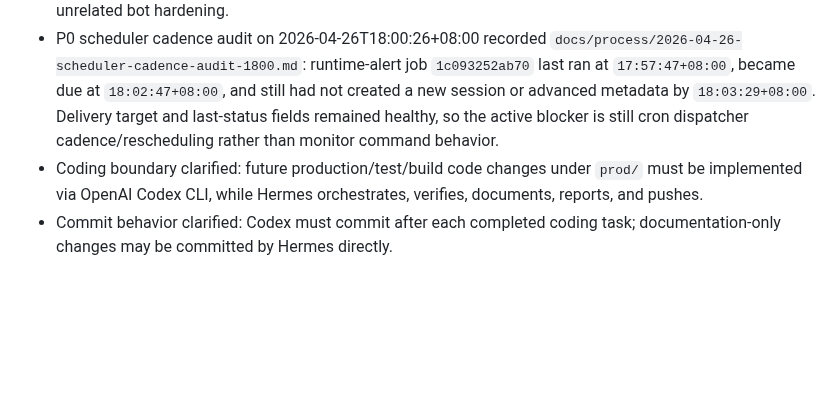
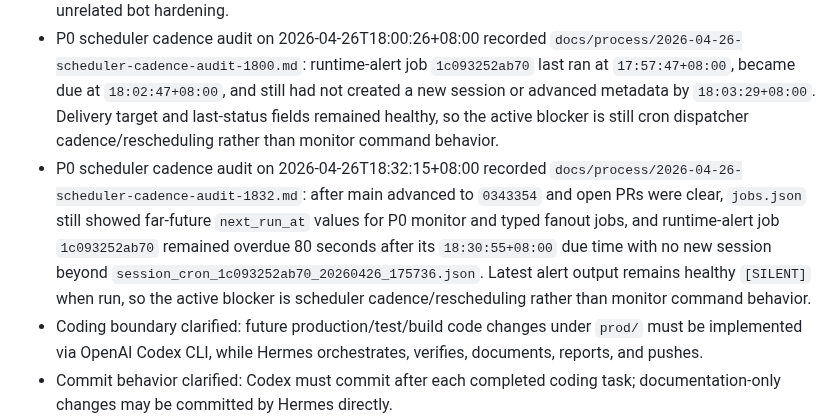
Before and after one commit to lanyusea/screeps, a Markdown page: docs/process/active-work-state.md, the part around the change. Drawn GitHub-style; blank space fills up the shorter version.

Commit message:
docs: record scheduler cadence audit follow-up

```diff
--- a/docs/process/active-work-state.md
+++ b/docs/process/active-work-state.md
@@ -278,6 +278,7 @@ If any task remains open for more than 4 hours without a final conclusion, publi
 - P0 checkpoint on 2026-04-26T09:12:32+08:00 recorded `docs/process/2026-04-26-p0-routing-checkpoint-0912.md` and marked the older background-process routing note as superseded for scheduled-worker delivery. Current scheduled Screeps continuation/checkpoint target remains `discord:#task-queue`; home channel `1497537021378564200` is for global/home notifications, not routine scheduled project-progress delivery.
 - P0 scheduler cadence follow-up on 2026-04-26T17:03:00+08:00 recorded `docs/process/2026-04-26-scheduler-cadence-followup.md`: runtime-alert job `1c093252ab70` still did not advance after its overdue `next_run_at`, no new alert session appeared after `16:04`, and the latest successful alert run did prove no-alert `[SILENT]` behavior. Treat this as a scheduler runner/cadence blocker before private-server smoke or unrelated bot hardening.
 - P0 scheduler cadence audit on 2026-04-26T18:00:26+08:00 recorded `docs/process/2026-04-26-scheduler-cadence-audit-1800.md`: runtime-alert job `1c093252ab70` last ran at `17:57:47+08:00`, became due at `18:02:47+08:00`, and still had not created a new session or advanced metadata by `18:03:29+08:00`. Delivery target and last-status fields remained healthy, so the active blocker is still cron dispatcher cadence/rescheduling rather than monitor command behavior.
+- P0 scheduler cadence audit on 2026-04-26T18:32:15+08:00 recorded `docs/process/2026-04-26-scheduler-cadence-audit-1832.md`: after main advanced to `0343354` and open PRs were clear, `jobs.json` still showed far-future `next_run_at` values for P0 monitor and typed fanout jobs, and runtime-alert job `1c093252ab70` remained overdue 80 seconds after its `18:30:55+08:00` due time with no new session beyond `session_cron_1c093252ab70_20260426_175736.json`. Latest alert output remains healthy `[SILENT]` when run, so the active blocker is scheduler cadence/rescheduling rather than monitor command behavior.
 - Coding boundary clarified: future production/test/build code changes under `prod/` must be implemented via OpenAI Codex CLI, while Hermes orchestrates, verifies, documents, reports, and pushes.
 - Commit behavior clarified: Codex must commit after each completed coding task; documentation-only changes may be committed by Hermes directly.
 - Git identity configured globally and local history rewritten to `lanyusea's bot <lanyusea@gmail.com>`; local rewrite succeeded, remote force push was blocked by platform smart approval and still needs an approved force-push path if remote history rewrite is still desired.
```
Also changed, not shown: docs/ops/roadmap.md (+2 -1 lines), docs/process/2026-04-26-scheduler-cadence-audit-1832.md (added, +49 -0 lines).
